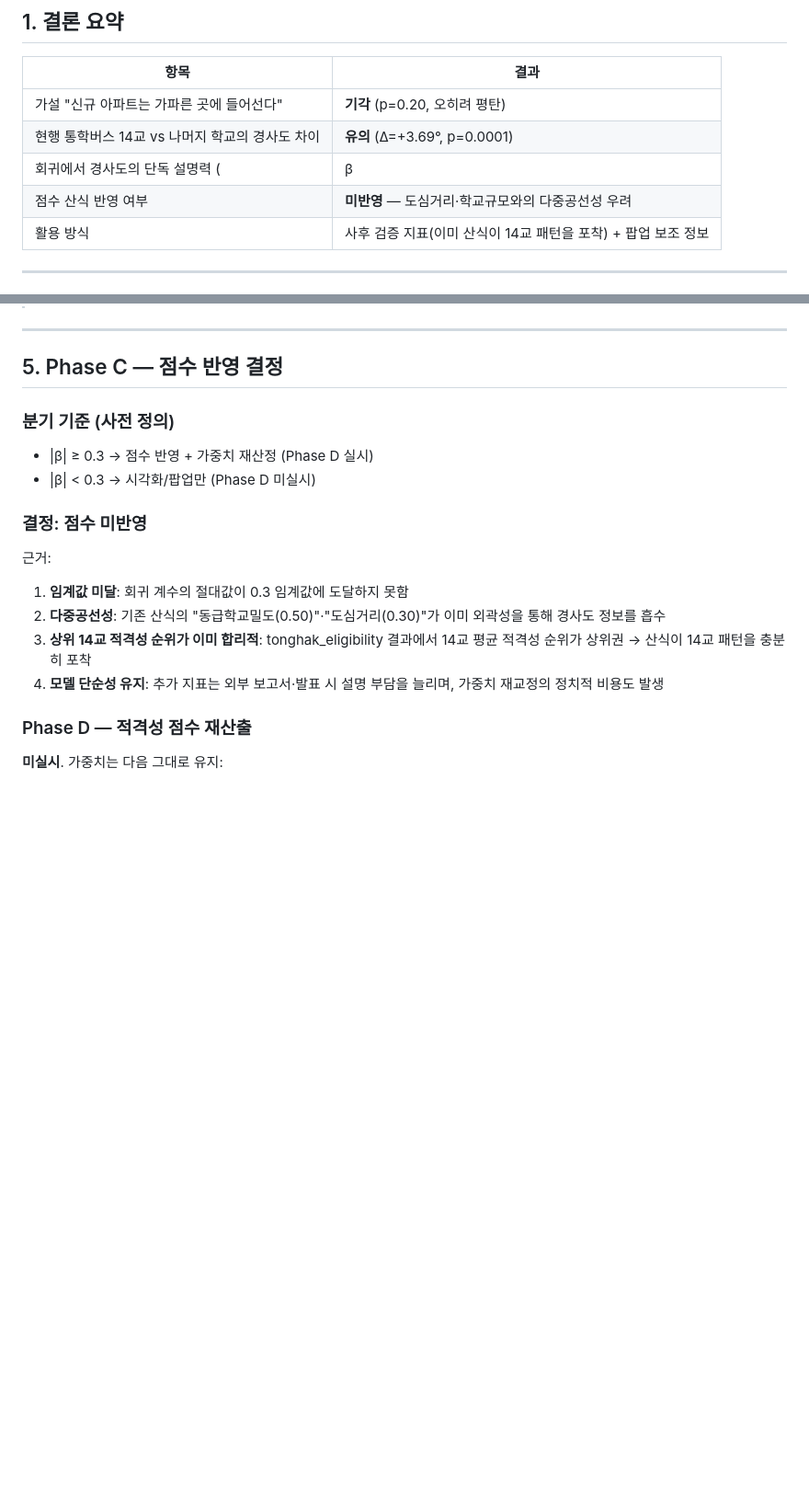
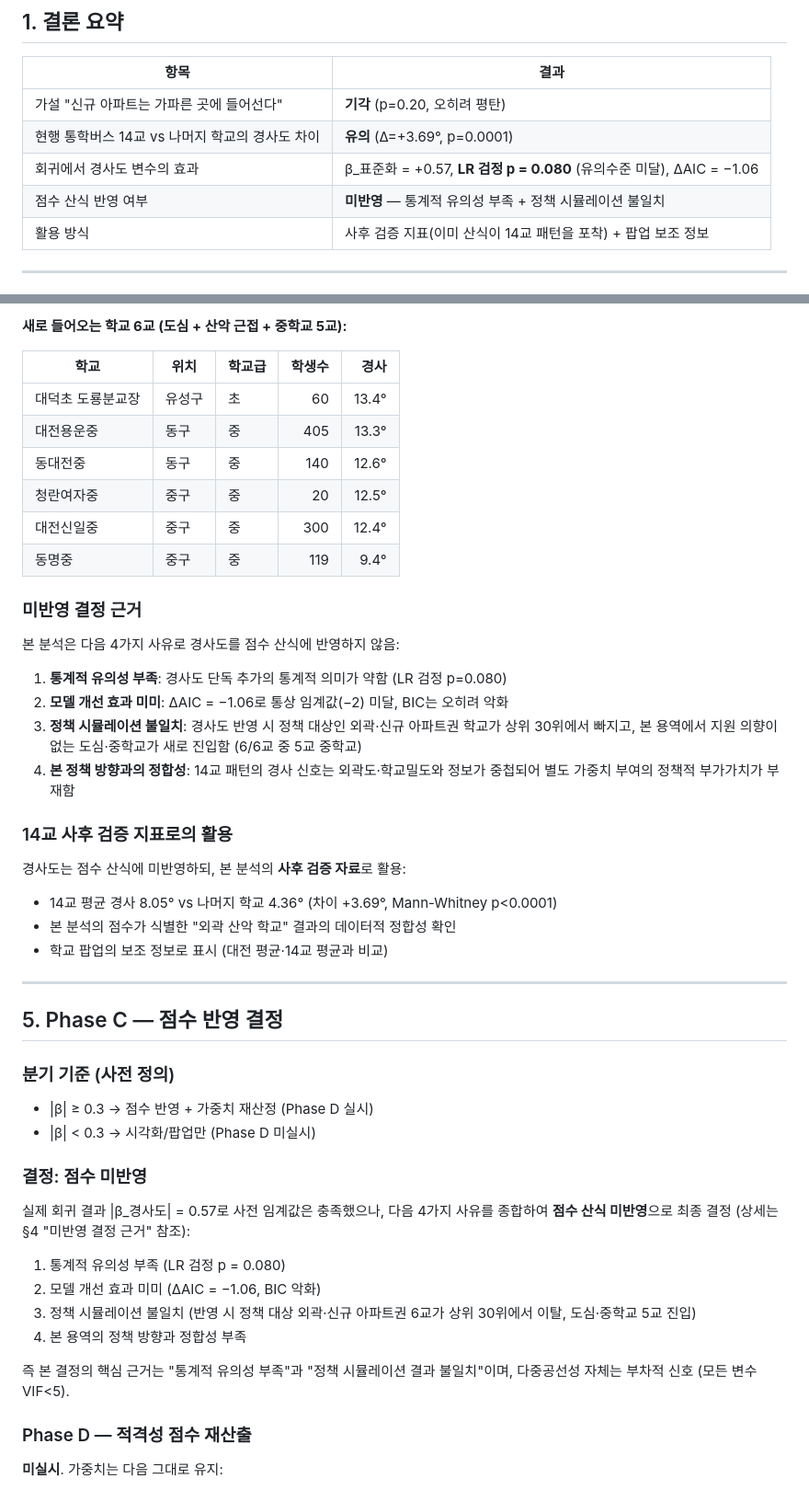
Before and after one commit to ChangminIm/daejeon-school-research, a Markdown page: docs/경사도_분석_결과.md, 2 parts joined by grey strips. Shown at 92% size. Rendered like a GitHub page; blank space fills up the shorter version.

```diff
--- a/docs/경사도_분석_결과.md
+++ b/docs/경사도_분석_결과.md
@@ -18,8 +18,8 @@
 |---|---|
 | 가설 "신규 아파트는 가파른 곳에 들어선다" | **기각** (p=0.20, 오히려 평탄) |
 | 현행 통학버스 14교 vs 나머지 학교의 경사도 차이 | **유의** (Δ=+3.69°, p=0.0001) |
-| 회귀에서 경사도의 단독 설명력 (|β|) | **임계값(0.3) 미달** |
-| 점수 산식 반영 여부 | **미반영** — 도심거리·학교규모와의 다중공선성 우려 |
+| 회귀에서 경사도 변수의 효과 | β_표준화 = +0.57, **LR 검정 p = 0.080** (유의수준 미달), ΔAIC = −1.06 |
+| 점수 산식 반영 여부 | **미반영** — 통계적 유의성 부족 + 정책 시뮬레이션 불일치 |
 | 활용 방식 | 사후 검증 지표(이미 산식이 14교 패턴을 포착) + 팝업 보조 정보 |
 
 ---
@@ -114,3 +155,30 @@
+**새로 들어오는 학교 6교 (도심 + 산악 근접 + 중학교 5교):**
+
+| 학교 | 위치 | 학교급 | 학생수 | 경사 |
+|---|---|---|---:|---:|
+| 대덕초 도룡분교장 | 유성구 | 초 | 60 | 13.4° |
+| 대전용운중 | 동구 | 중 | 405 | 13.3° |
+| 동대전중 | 동구 | 중 | 140 | 12.6° |
+| 청란여자중 | 중구 | 중 | 20 | 12.5° |
+| 대전신일중 | 중구 | 중 | 300 | 12.4° |
+| 동명중 | 중구 | 중 | 119 | 9.4° |
+
+### 미반영 결정 근거
+
+본 분석은 다음 4가지 사유로 경사도를 점수 산식에 반영하지 않음:
+
+1. **통계적 유의성 부족**: 경사도 단독 추가의 통계적 의미가 약함 (LR 검정 p=0.080)
+2. **모델 개선 효과 미미**: ΔAIC = −1.06로 통상 임계값(−2) 미달, BIC는 오히려 악화
+3. **정책 시뮬레이션 불일치**: 경사도 반영 시 정책 대상인 외곽·신규 아파트권 학교가 상위 30위에서 빠지고, 본 용역에서 지원 의향이 없는 도심·중학교가 새로 진입함 (6/6교 중 5교 중학교)
+4. **본 정책 방향과의 정합성**: 14교 패턴의 경사 신호는 외곽도·학교밀도와 정보가 중첩되어 별도 가중치 부여의 정책적 부가가치가 부재함
+
+### 14교 사후 검증 지표로의 활용
+
+경사도는 점수 산식에 미반영하되, 본 분석의 **사후 검증 자료**로 활용:
+
+- 14교 평균 경사 8.05° vs 나머지 학교 4.36° (차이 +3.69°, Mann-Whitney p<0.0001)
+- 본 분석의 점수가 식별한 "외곽 산악 학교" 결과의 데이터적 정합성 확인
+- 학교 팝업의 보조 정보로 표시 (대전 평균·14교 평균과 비교)
 
 ---
 
@@ -121,11 +189,15 @@
 - |β| < 0.3 → 시각화/팝업만 (Phase D 미실시)
 
 ### 결정: **점수 미반영**
-근거:
-1. **임계값 미달**: 회귀 계수의 절대값이 0.3 임계값에 도달하지 못함
-2. **다중공선성**: 기존 산식의 "동급학교밀도(0.50)"·"도심거리(0.30)"가 이미 외곽성을 통해 경사도 정보를 흡수
-3. **상위 14교 적격성 순위가 이미 합리적**: tonghak_eligibility 결과에서 14교 평균 적격성 순위가 상위권 → 산식이 14교 패턴을 충분히 포착
-4. **모델 단순성 유지**: 추가 지표는 외부 보고서·발표 시 설명 부담을 늘리며, 가중치 재교정의 정치적 비용도 발생
+
+실제 회귀 결과 |β_경사도| = 0.57로 사전 임계값은 충족했으나, 다음 4가지 사유를 종합하여 **점수 산식 미반영**으로 최종 결정 (상세는 §4 "미반영 결정 근거" 참조):
+
+1. 통계적 유의성 부족 (LR 검정 p = 0.080)
+2. 모델 개선 효과 미미 (ΔAIC = −1.06, BIC 악화)
+3. 정책 시뮬레이션 불일치 (반영 시 정책 대상 외곽·신규 아파트권 6교가 상위 30위에서 이탈, 도심·중학교 5교 진입)
+4. 본 용역의 정책 방향과 정합성 부족
+
+즉 본 결정의 핵심 근거는 "통계적 유의성 부족"과 "정책 시뮬레이션 결과 불일치"이며, 다중공선성 자체는 부차적 신호 (모든 변수 VIF<5).
 
 ### Phase D — 적격성 점수 재산출
 **미실시**. 가중치는 다음 그대로 유지:
```
Also changed, not shown: other parts of docs/경사도_분석_결과.md (+55 -14 lines).
